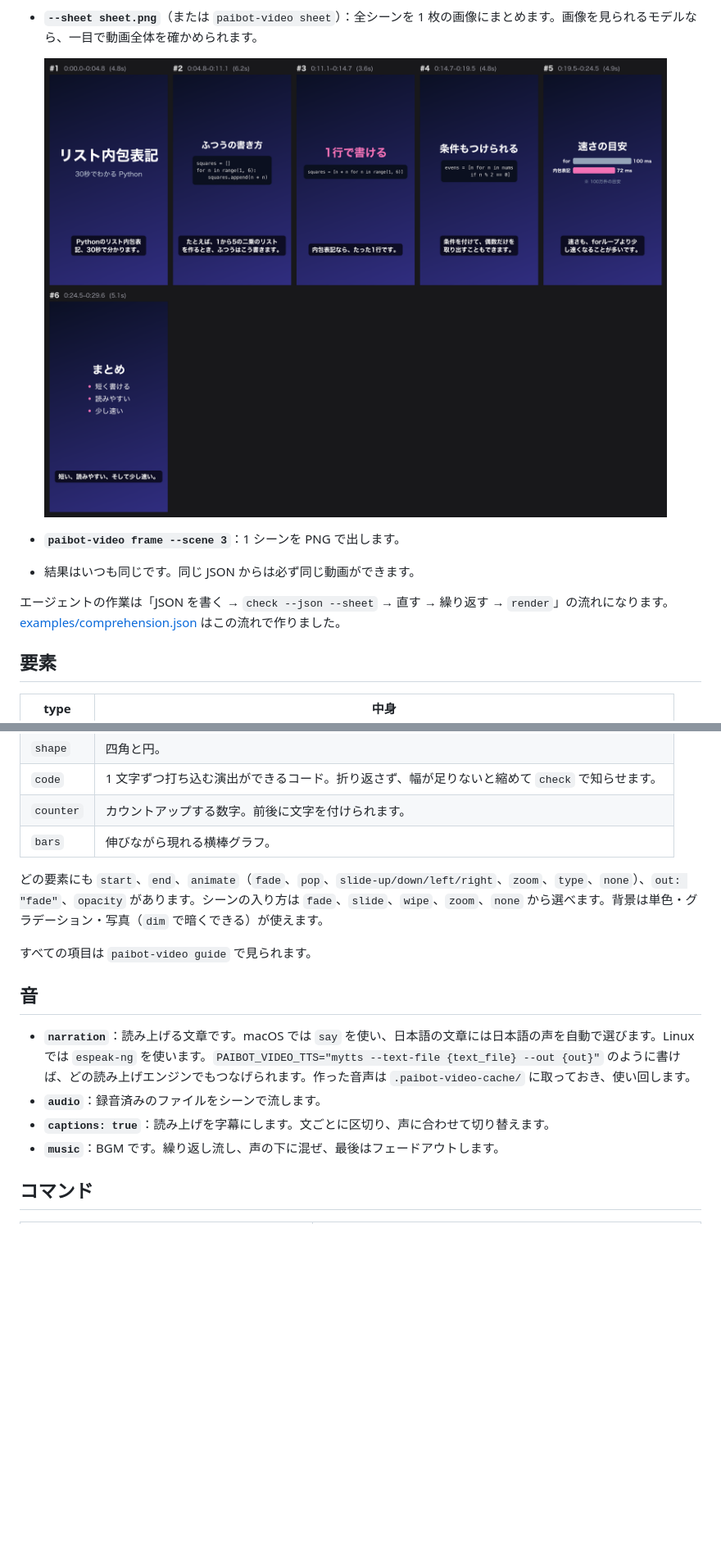
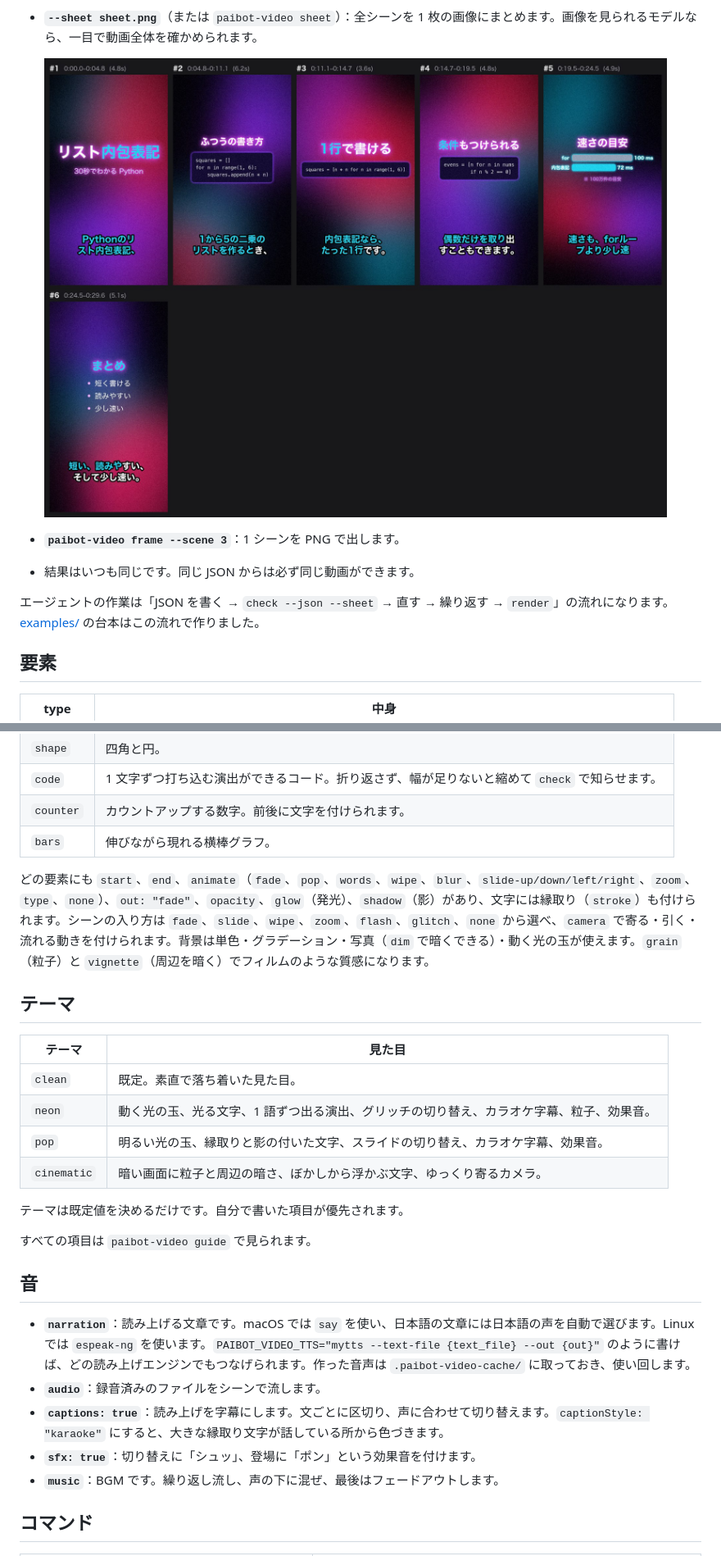
Before and after one commit to paibot-hq/paibot-video, a Markdown page: README.ja.md, 2 parts joined by grey strips. Shown at 82% size. Drawn GitHub-style; pictures changed too: docs/sheet.jpg (added), docs/sheet.png (deleted); blank space fills up the shorter version.

```diff
--- a/README.ja.md
+++ b/README.ja.md
@@ -52,12 +54,12 @@ paibot-video render video.json -o video.mp4
   見る人が気づくことを調べます。たとえば、文字が画面の外やスマホのアプリが重なる場所に出る、要素が縦に入りきらない、文字同士が重なる、背景とのコントラストが低い、スマホでは小さすぎる、読み切れないうちに消える、読み上げが途中で切れる、などです。
 - **`--sheet sheet.png`**（または `paibot-video sheet`）：全シーンを 1 枚の画像にまとめます。画像を見られるモデルなら、一目で動画全体を確かめられます。
 
-  ![全シーンの一覧](docs/sheet.png)
+  ![全シーンの一覧](docs/sheet.jpg)
 
 - **`paibot-video frame --scene 3`**：1 シーンを PNG で出します。
 - 結果はいつも同じです。同じ JSON からは必ず同じ動画ができます。
 
-エージェントの作業は「JSON を書く → `check --json --sheet` → 直す → 繰り返す → `render`」の流れになります。[examples/comprehension.json](examples/comprehension.json) はこの流れで作りました。
+エージェントの作業は「JSON を書く → `check --json --sheet` → 直す → 繰り返す → `render`」の流れになります。[examples/](examples/) の台本はこの流れで作りました。
 
 ## 要素
 
@@ -71,7 +73,18 @@ paibot-video render video.json -o video.mp4
 | `counter` | カウントアップする数字。前後に文字を付けられます。 |
 | `bars` | 伸びながら現れる横棒グラフ。 |
 
-どの要素にも `start`、`end`、`animate`（`fade`、`pop`、`slide-up/down/left/right`、`zoom`、`type`、`none`）、`out: "fade"`、`opacity` があります。シーンの入り方は `fade`、`slide`、`wipe`、`zoom`、`none` から選べます。背景は単色・グラデーション・写真（`dim` で暗くできる）が使えます。
+どの要素にも `start`、`end`、`animate`（`fade`、`pop`、`words`、`wipe`、`blur`、`slide-up/down/left/right`、`zoom`、`type`、`none`）、`out: "fade"`、`opacity`、`glow`（発光）、`shadow`（影）があり、文字には縁取り（`stroke`）も付けられます。シーンの入り方は `fade`、`slide`、`wipe`、`zoom`、`flash`、`glitch`、`none` から選べ、`camera` で寄る・引く・流れる動きを付けられます。背景は単色・グラデーション・写真（`dim` で暗くできる）・動く光の玉が使えます。`grain`（粒子）と `vignette`（周辺を暗く）でフィルムのような質感になります。
+
+## テーマ
+
+| テーマ | 見た目 |
+| --- | --- |
+| `clean` | 既定。素直で落ち着いた見た目。 |
+| `neon` | 動く光の玉、光る文字、1 語ずつ出る演出、グリッチの切り替え、カラオケ字幕、粒子、効果音。 |
+| `pop` | 明るい光の玉、縁取りと影の付いた文字、スライドの切り替え、カラオケ字幕、効果音。 |
+| `cinematic` | 暗い画面に粒子と周辺の暗さ、ぼかしから浮かぶ文字、ゆっくり寄るカメラ。 |
+
+テーマは既定値を決めるだけです。自分で書いた項目が優先されます。
 
 すべての項目は `paibot-video guide` で見られます。
 
@@ -79,7 +92,8 @@ paibot-video render video.json -o video.mp4
 
 - **`narration`**：読み上げる文章です。macOS では `say` を使い、日本語の文章には日本語の声を自動で選びます。Linux では `espeak-ng` を使います。`PAIBOT_VIDEO_TTS="mytts --text-file {text_file} --out {out}"` のように書けば、どの読み上げエンジンでもつなげられます。作った音声は `.paibot-video-cache/` に取っておき、使い回します。
 - **`audio`**：録音済みのファイルをシーンで流します。
-- **`captions: true`**：読み上げを字幕にします。文ごとに区切り、声に合わせて切り替えます。
+- **`captions: true`**：読み上げを字幕にします。文ごとに区切り、声に合わせて切り替えます。`captionStyle: "karaoke"` にすると、大きな縁取り文字が話している所から色づきます。
+- **`sfx: true`**：切り替えに「シュッ」、登場に「ポン」という効果音を付けます。
 - **`music`**：BGM です。繰り返し流し、声の下に混ぜ、最後はフェードアウトします。
 
 ## コマンド
```
Also changed, not shown: other parts of README.ja.md (+2 -0 lines), README.md (+18 -4 lines), src/paibot_video/guide.md (+31 -3 lines), 8 other files.
